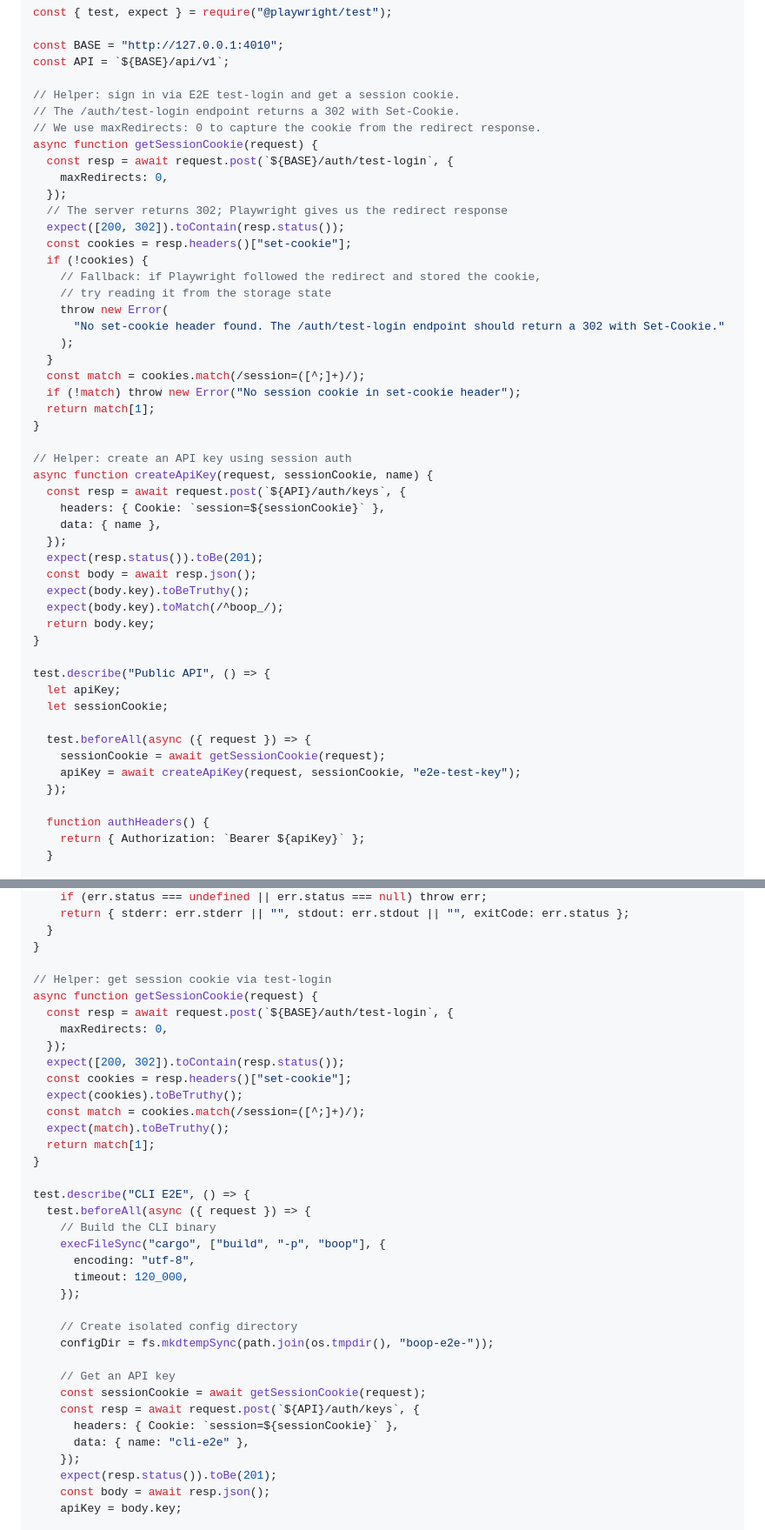
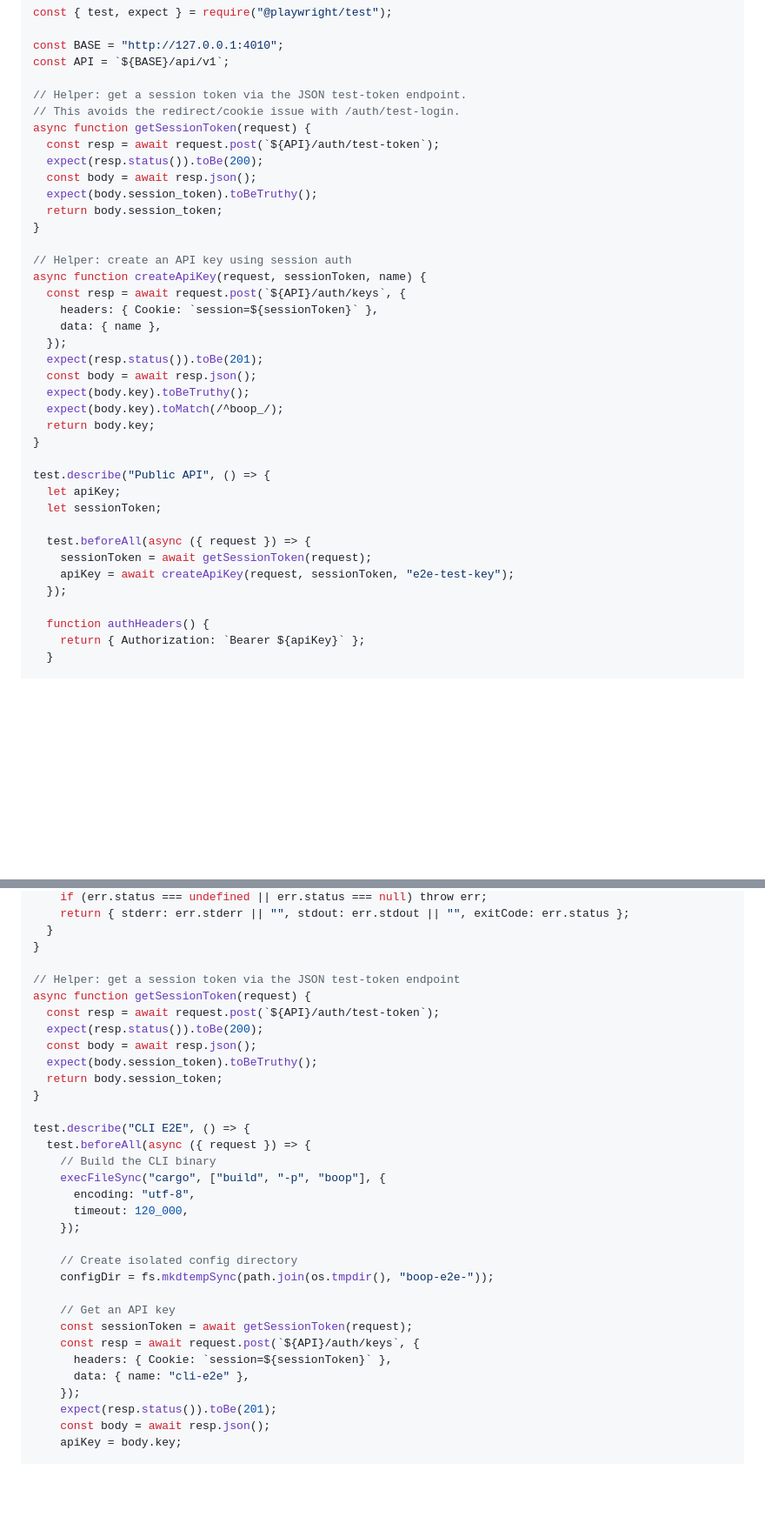
Before and after one commit to willisrocks/boopmark, a Markdown page: docs/plans/2026-03-09-public-api-and-cli.md, 2 parts joined by grey strips. Shown at 87% size. Rendered like a GitHub page; blank space fills up the shorter version.

```diff
--- a/docs/plans/2026-03-09-public-api-and-cli.md
+++ b/docs/plans/2026-03-09-public-api-and-cli.md
@@ -601,32 +667,20 @@ const { test, expect } = require("@playwright/test");
 const BASE = "http://127.0.0.1:4010";
 const API = `${BASE}/api/v1`;
 
-// Helper: sign in via E2E test-login and get a session cookie.
-// The /auth/test-login endpoint returns a 302 with Set-Cookie.
-// We use maxRedirects: 0 to capture the cookie from the redirect response.
-async function getSessionCookie(request) {
-  const resp = await request.post(`${BASE}/auth/test-login`, {
-    maxRedirects: 0,
-  });
-  // The server returns 302; Playwright gives us the redirect response
-  expect([200, 302]).toContain(resp.status());
-  const cookies = resp.headers()["set-cookie"];
-  if (!cookies) {
-    // Fallback: if Playwright followed the redirect and stored the cookie,
-    // try reading it from the storage state
-    throw new Error(
-      "No set-cookie header found. The /auth/test-login endpoint should return a 302 with Set-Cookie."
-    );
-  }
-  const match = cookies.match(/session=([^;]+)/);
-  if (!match) throw new Error("No session cookie in set-cookie header");
-  return match[1];
+// Helper: get a session token via the JSON test-token endpoint.
+// This avoids the redirect/cookie issue with /auth/test-login.
+async function getSessionToken(request) {
+  const resp = await request.post(`${API}/auth/test-token`);
+  expect(resp.status()).toBe(200);
+  const body = await resp.json();
+  expect(body.session_token).toBeTruthy();
+  return body.session_token;
 }
 
 // Helper: create an API key using session auth
-async function createApiKey(request, sessionCookie, name) {
+async function createApiKey(request, sessionToken, name) {
   const resp = await request.post(`${API}/auth/keys`, {
-    headers: { Cookie: `session=${sessionCookie}` },
+    headers: { Cookie: `session=${sessionToken}` },
     data: { name },
   });
   expect(resp.status()).toBe(201);
@@ -638,11 +692,11 @@ async function createApiKey(request, sessionCookie, name) {
 
 test.describe("Public API", () => {
   let apiKey;
-  let sessionCookie;
+  let sessionToken;
 
   test.beforeAll(async ({ request }) => {
-    sessionCookie = await getSessionCookie(request);
-    apiKey = await createApiKey(request, sessionCookie, "e2e-test-key");
+    sessionToken = await getSessionToken(request);
+    apiKey = await createApiKey(request, sessionToken, "e2e-test-key");
   });
 
   function authHeaders() {
@@ -894,17 +955,13 @@ function boopFails(...args) {
   }
 }
 
-// Helper: get session cookie via test-login
-async function getSessionCookie(request) {
-  const resp = await request.post(`${BASE}/auth/test-login`, {
-    maxRedirects: 0,
-  });
-  expect([200, 302]).toContain(resp.status());
-  const cookies = resp.headers()["set-cookie"];
-  expect(cookies).toBeTruthy();
-  const match = cookies.match(/session=([^;]+)/);
-  expect(match).toBeTruthy();
-  return match[1];
+// Helper: get a session token via the JSON test-token endpoint
+async function getSessionToken(request) {
+  const resp = await request.post(`${API}/auth/test-token`);
+  expect(resp.status()).toBe(200);
+  const body = await resp.json();
+  expect(body.session_token).toBeTruthy();
+  return body.session_token;
 }
 
 test.describe("CLI E2E", () => {
@@ -919,9 +976,9 @@ test.describe("CLI E2E", () => {
     configDir = fs.mkdtempSync(path.join(os.tmpdir(), "boop-e2e-"));
 
     // Get an API key
-    const sessionCookie = await getSessionCookie(request);
+    const sessionToken = await getSessionToken(request);
     const resp = await request.post(`${API}/auth/keys`, {
-      headers: { Cookie: `session=${sessionCookie}` },
+      headers: { Cookie: `session=${sessionToken}` },
       data: { name: "cli-e2e" },
     });
     expect(resp.status()).toBe(201);
```
Also changed, not shown: other parts of docs/plans/2026-03-09-public-api-and-cli.md (+89 -16 lines).
